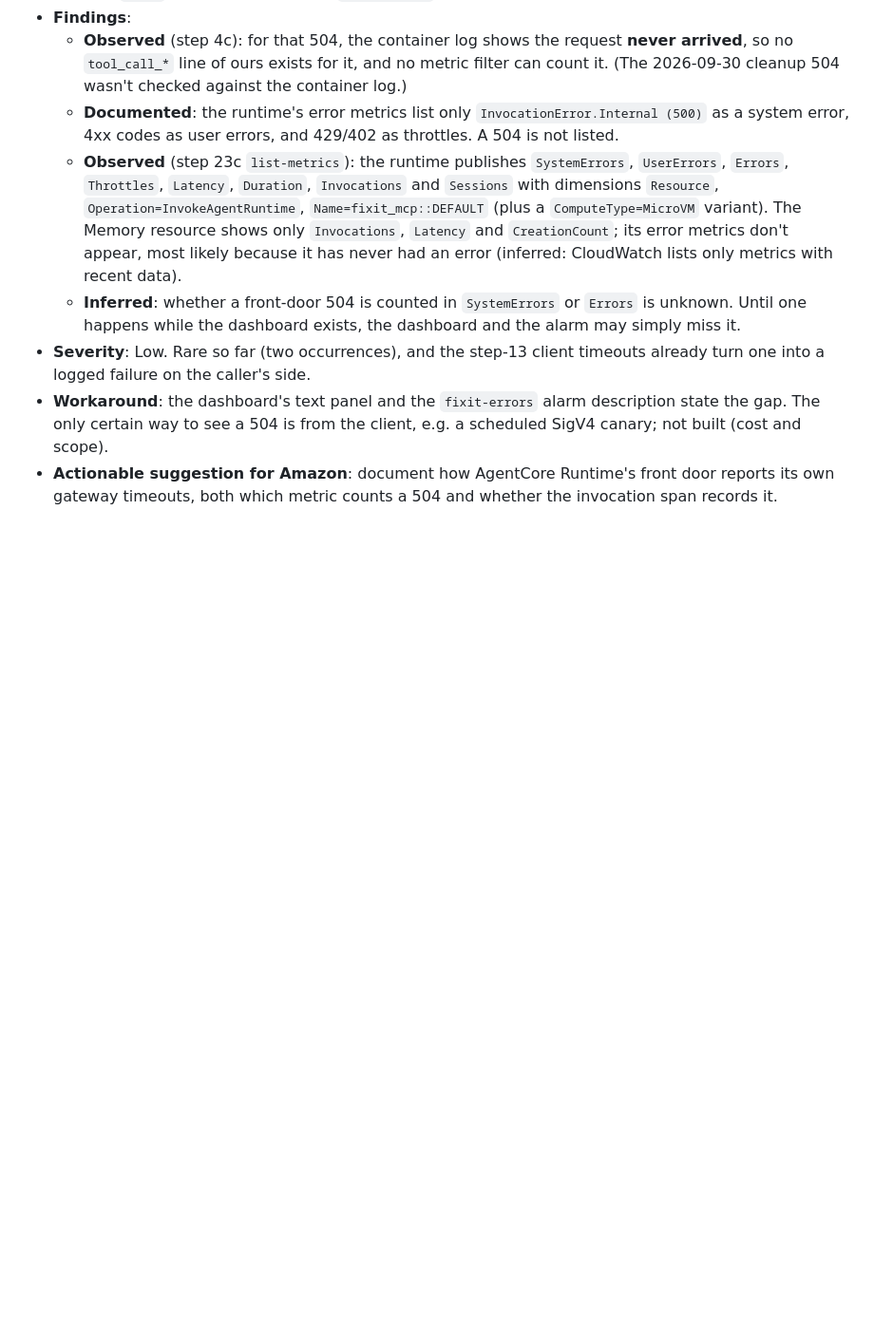
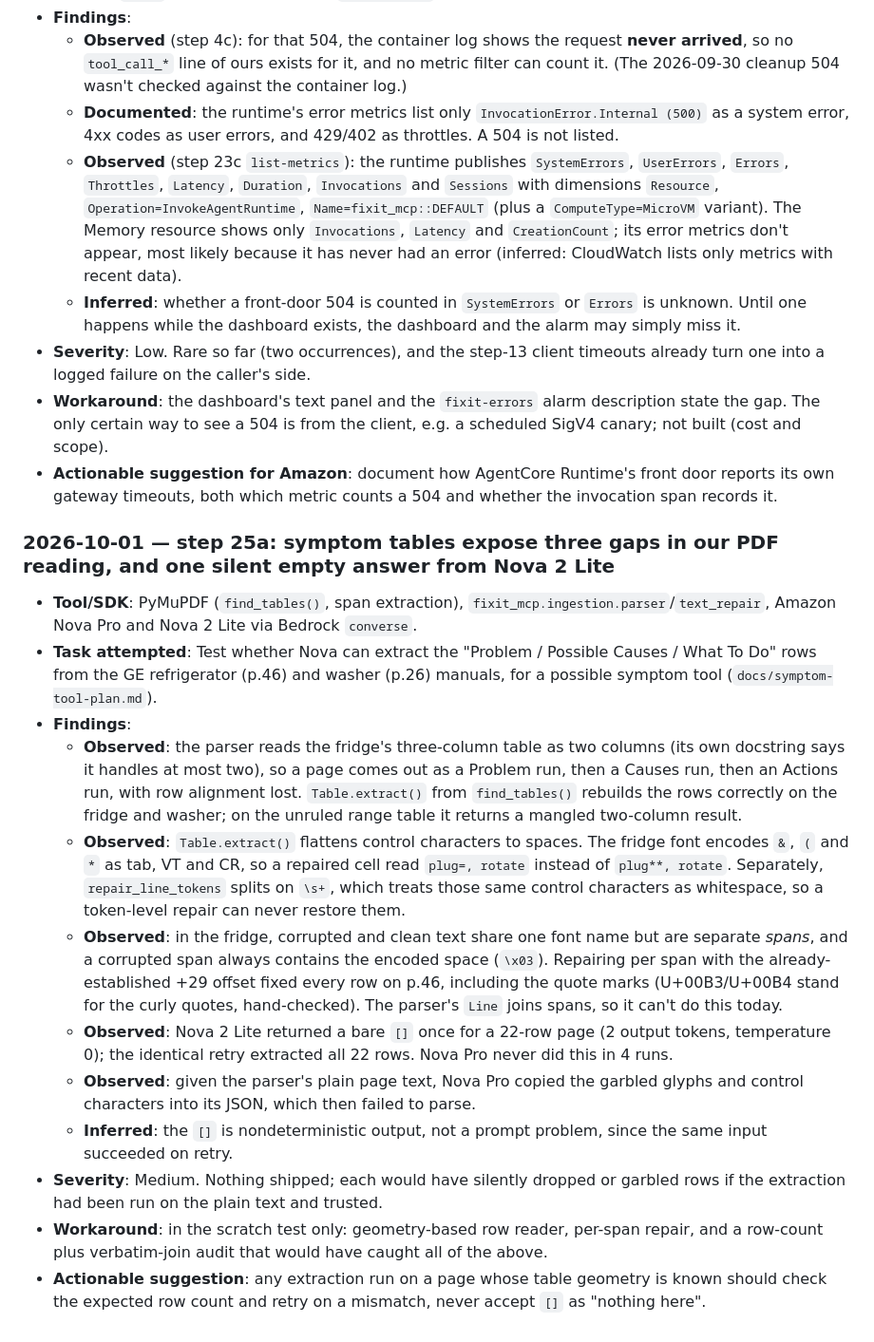
Before and after one commit to sadishihab/fixit-mcp, a Markdown page: FRICTION_LOG.md, the part around the change. Shown at 95% size. GitHub-like rendering; blank space fills up the shorter version.

```diff
--- a/FRICTION_LOG.md
+++ b/FRICTION_LOG.md
@@ -2631,3 +2631,18 @@ full detail behind each number.
 - **Severity**: Low. Rare so far (two occurrences), and the step-13 client timeouts already turn one into a logged failure on the caller's side.
 - **Workaround**: the dashboard's text panel and the `fixit-errors` alarm description state the gap. The only certain way to see a 504 is from the client, e.g. a scheduled SigV4 canary; not built (cost and scope).
 - **Actionable suggestion for Amazon**: document how AgentCore Runtime's front door reports its own gateway timeouts, both which metric counts a 504 and whether the invocation span records it.
+
+### 2026-10-01 — step 25a: symptom tables expose three gaps in our PDF reading, and one silent empty answer from Nova 2 Lite
+
+- **Tool/SDK**: PyMuPDF (`find_tables()`, span extraction), `fixit_mcp.ingestion.parser`/`text_repair`, Amazon Nova Pro and Nova 2 Lite via Bedrock `converse`.
+- **Task attempted**: Test whether Nova can extract the "Problem / Possible Causes / What To Do" rows from the GE refrigerator (p.46) and washer (p.26) manuals, for a possible symptom tool (`docs/symptom-tool-plan.md`).
+- **Findings**:
+  - **Observed**: the parser reads the fridge's three-column table as two columns (its own docstring says it handles at most two), so a page comes out as a Problem run, then a Causes run, then an Actions run, with row alignment lost. `Table.extract()` from `find_tables()` rebuilds the rows correctly on the fridge and washer; on the unruled range table it returns a mangled two-column result.
+  - **Observed**: `Table.extract()` flattens control characters to spaces. The fridge font encodes `&`, `(` and `*` as tab, VT and CR, so a repaired cell read `plug=, rotate` instead of `plug**, rotate`. Separately, `repair_line_tokens` splits on `\s+`, which treats those same control characters as whitespace, so a token-level repair can never restore them.
+  - **Observed**: in the fridge, corrupted and clean text share one font name but are separate *spans*, and a corrupted span always contains the encoded space (`\x03`). Repairing per span with the already-established +29 offset fixed every row on p.46, including the quote marks (U+00B3/U+00B4 stand for the curly quotes, hand-checked). The parser's `Line` joins spans, so it can't do this today.
+  - **Observed**: Nova 2 Lite returned a bare `[]` once for a 22-row page (2 output tokens, temperature 0); the identical retry extracted all 22 rows. Nova Pro never did this in 4 runs.
+  - **Observed**: given the parser's plain page text, Nova Pro copied the garbled glyphs and control characters into its JSON, which then failed to parse.
+  - **Inferred**: the `[]` is nondeterministic output, not a prompt problem, since the same input succeeded on retry.
+- **Severity**: Medium. Nothing shipped; each would have silently dropped or garbled rows if the extraction had been run on the plain text and trusted.
+- **Workaround**: in the scratch test only: geometry-based row reader, per-span repair, and a row-count plus verbatim-join audit that would have caught all of the above.
+- **Actionable suggestion**: any extraction run on a page whose table geometry is known should check the expected row count and retry on a mismatch, never accept `[]` as "nothing here".
```
Also changed, not shown: docs/symptom-tool-plan.md (added, +182 -0 lines).
